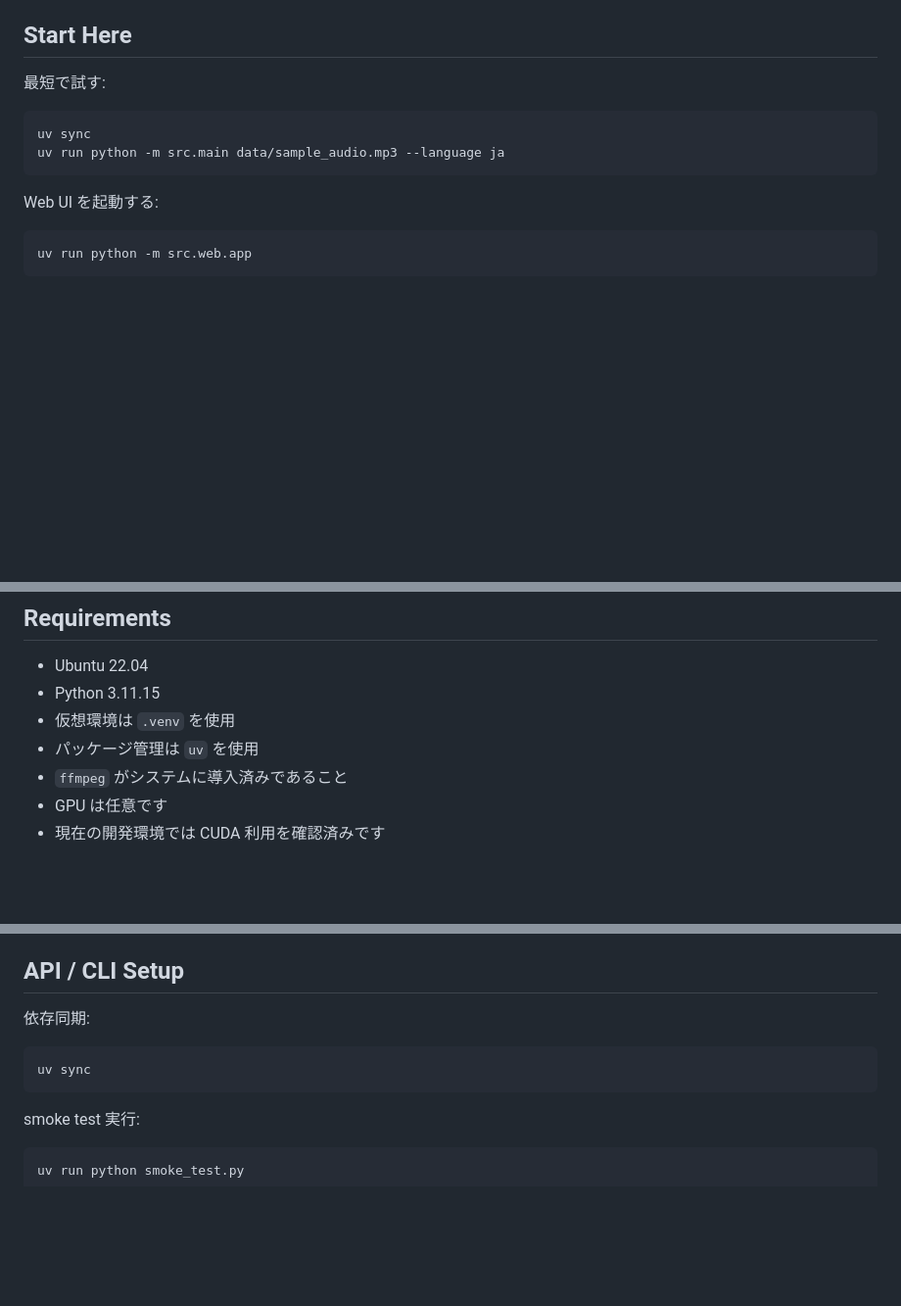
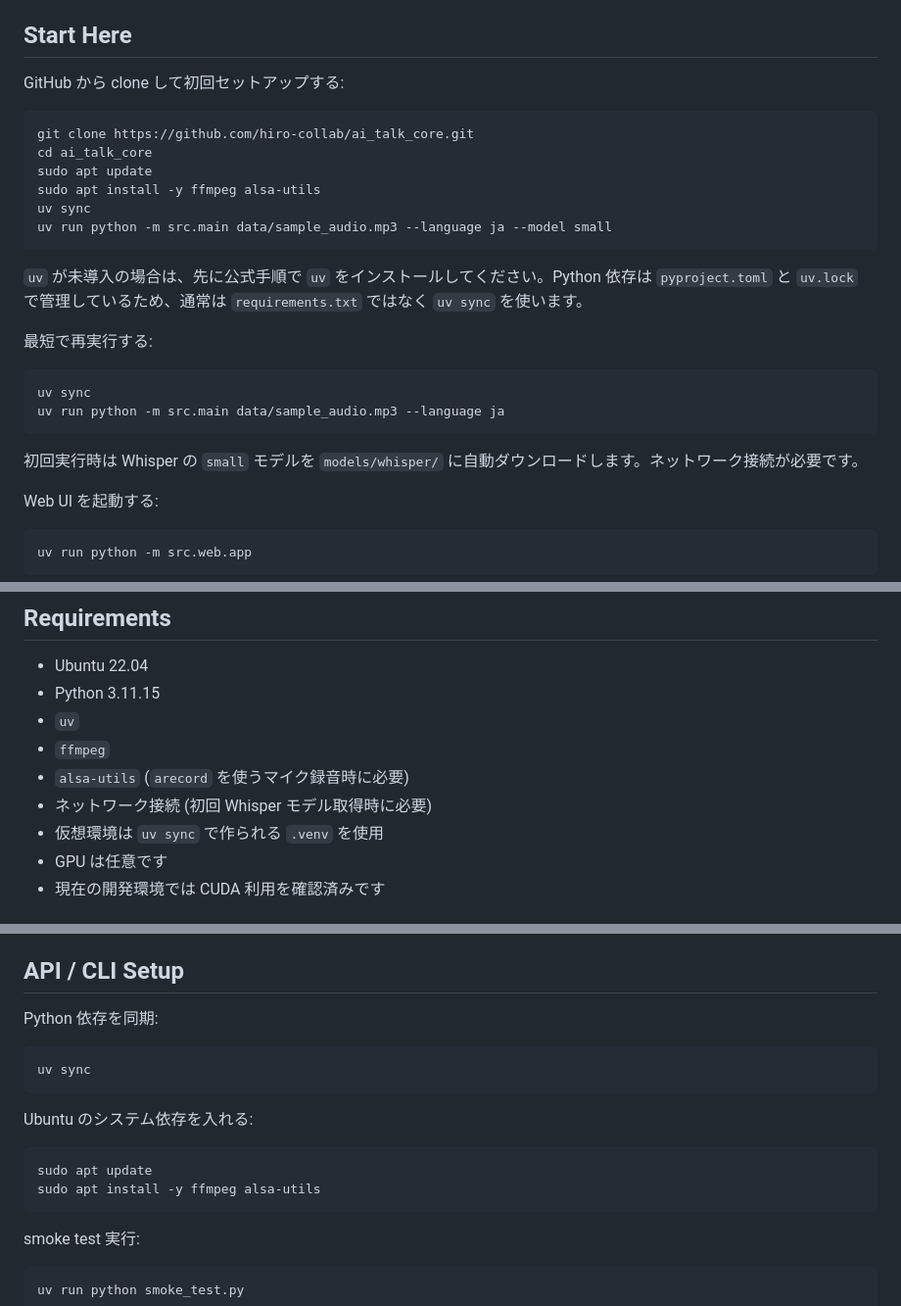
Before and after one commit to hiro-collab/ai_talk_core, a Markdown page: README.md, 3 parts joined by grey strips. Shown at 98% size. Drawn GitHub-style; blank space fills up the shorter version.

Commit message:
Clarify fresh clone setup

````diff
--- a/README.md
+++ b/README.md
@@ -13,12 +13,27 @@ Whisper を使った転写は中核の手段であり、主目的は `voice capt
 
 ## Start Here
 
-最短で試す:
+GitHub から clone して初回セットアップする:
+
+```bash
+git clone https://github.com/hiro-collab/ai_talk_core.git
+cd ai_talk_core
+sudo apt update
+sudo apt install -y ffmpeg alsa-utils
+uv sync
+uv run python -m src.main data/sample_audio.mp3 --language ja --model small
+```
+
+`uv` が未導入の場合は、先に公式手順で `uv` をインストールしてください。Python 依存は `pyproject.toml` と `uv.lock` で管理しているため、通常は `requirements.txt` ではなく `uv sync` を使います。
+
+最短で再実行する:
 
 ```bash
 uv sync
 uv run python -m src.main data/sample_audio.mp3 --language ja
 ```
+
+初回実行時は Whisper の `small` モデルを `models/whisper/` に自動ダウンロードします。ネットワーク接続が必要です。
 
 Web UI を起動する:
 
@@ -51,9 +66,11 @@ uv run python -m src.agent_runner --source web --template cat
 
 - Ubuntu 22.04
 - Python 3.11.15
-- 仮想環境は `.venv` を使用
-- パッケージ管理は `uv` を使用
-- `ffmpeg` がシステムに導入済みであること
+- `uv`
+- `ffmpeg`
+- `alsa-utils` (`arecord` を使うマイク録音時に必要)
+- ネットワーク接続 (初回 Whisper モデル取得時に必要)
+- 仮想環境は `uv sync` で作られる `.venv` を使用
 - GPU は任意です
 - 現在の開発環境では CUDA 利用を確認済みです
 
@@ -88,10 +105,17 @@ uv run python -m src.web.app
 
 ## API / CLI Setup
 
-依存同期:
+Python 依存を同期:
 
 ```bash
 uv sync
+```
+
+Ubuntu のシステム依存を入れる:
+
+```bash
+sudo apt update
+sudo apt install -y ffmpeg alsa-utils
 ```
 
 smoke test 実行:
````
Also changed, not shown: other parts of README.md (+11 -2 lines).
